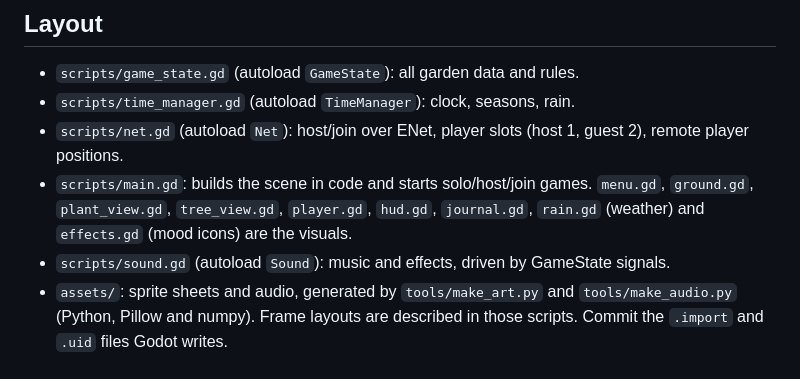
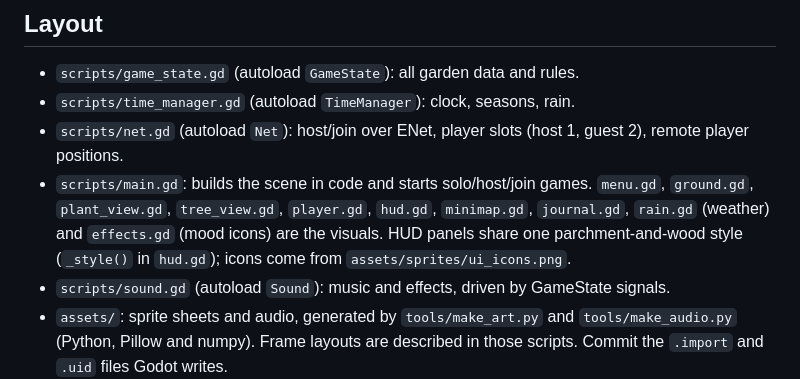
Before and after one commit to chowmein3/Bloom-In-Progress, a Markdown page: CLAUDE.md, the part around the change. GitHub-like rendering.

```diff
--- a/CLAUDE.md
+++ b/CLAUDE.md
@@ -9,8 +9,9 @@ Godot 4.4 project, GDScript. Cozy co-op gardening game. Read `docs/DESIGN.md` fi
   (host 1, guest 2), remote player positions.
 - `scripts/main.gd`: builds the scene in code and starts solo/host/join games.
   `menu.gd`, `ground.gd`, `plant_view.gd`, `tree_view.gd`, `player.gd`,
-  `hud.gd`, `journal.gd`, `rain.gd` (weather) and `effects.gd` (mood icons)
-  are the visuals.
+  `hud.gd`, `minimap.gd`, `journal.gd`, `rain.gd` (weather) and `effects.gd`
+  (mood icons) are the visuals. HUD panels share one parchment-and-wood style
+  (`_style()` in `hud.gd`); icons come from `assets/sprites/ui_icons.png`.
 - `scripts/sound.gd` (autoload `Sound`): music and effects, driven by
   GameState signals.
 - `assets/`: sprite sheets and audio, generated by `tools/make_art.py` and
```
Also changed, not shown: README.md (+2 -1 lines), docs/DESIGN.md (+6 -0 lines), assets/sprites/ui_icons.png (added), docs/screenshot-fall.png, docs/screenshot-journal.png, docs/screenshot.png, 9 other files.
